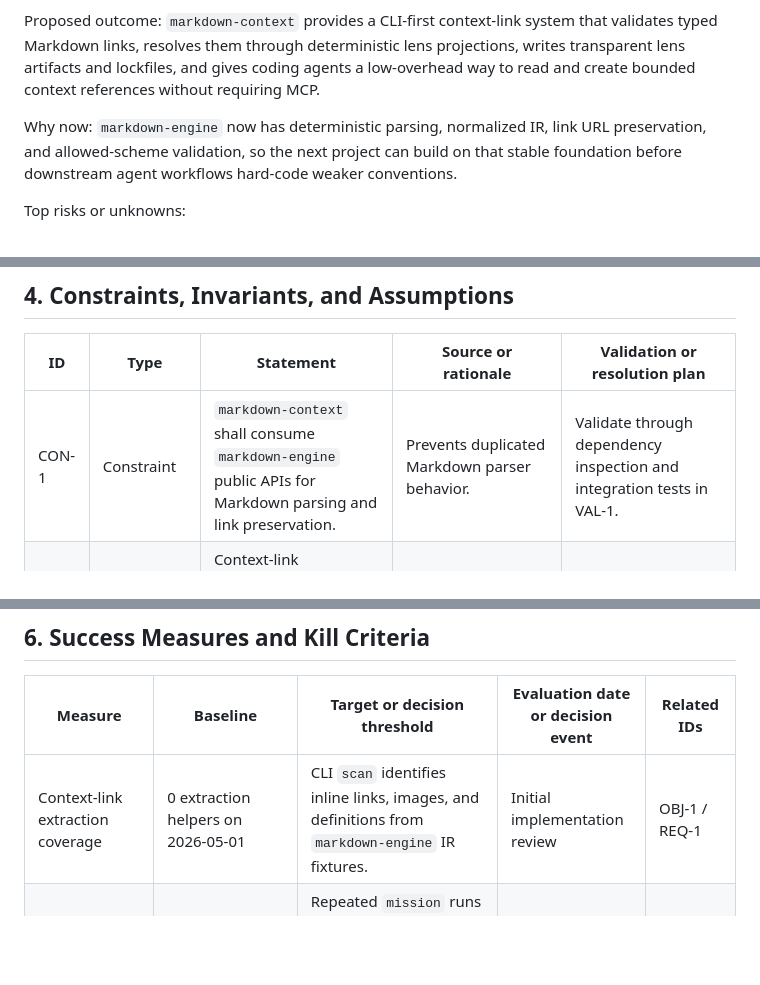
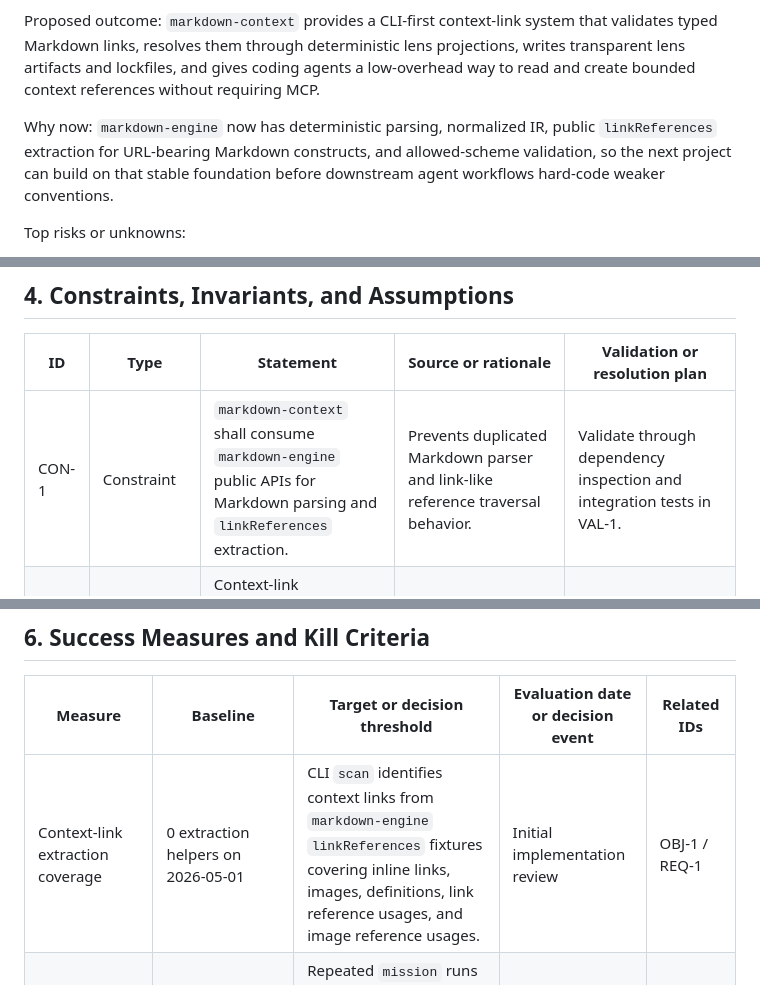
Before and after one commit to jasonbelmonti/markdown-context, a Markdown page: docs/design/markdown-context-operational-design-spec.md, 3 parts joined by grey strips. Rendered like a GitHub page; blank space fills up the shorter version.

Commit message:
Align context extraction spec with linkReferences

```diff
--- a/docs/design/markdown-context-operational-design-spec.md
+++ b/docs/design/markdown-context-operational-design-spec.md
@@ -24,7 +24,7 @@ Problem summary: Coding agents are unable to consume linked work context determi
 
 Proposed outcome: `markdown-context` provides a CLI-first context-link system that validates typed Markdown links, resolves them through deterministic lens projections, writes transparent lens artifacts and lockfiles, and gives coding agents a low-overhead way to read and create bounded context references without requiring MCP.
 
-Why now: `markdown-engine` now has deterministic parsing, normalized IR, link URL preservation, and allowed-scheme validation, so the next project can build on that stable foundation before downstream agent workflows hard-code weaker conventions.
+Why now: `markdown-engine` now has deterministic parsing, normalized IR, public `linkReferences` extraction for URL-bearing Markdown constructs, and allowed-scheme validation, so the next project can build on that stable foundation before downstream agent workflows hard-code weaker conventions.
 
 Top risks or unknowns:
 
@@ -87,7 +87,7 @@ Section status: Complete
 
 | ID | Type | Statement | Source or rationale | Validation or resolution plan |
 | --- | --- | --- | --- | --- |
-| CON-1 | Constraint | `markdown-context` shall consume `markdown-engine` public APIs for Markdown parsing and link preservation. | Prevents duplicated Markdown parser behavior. | Validate through dependency inspection and integration tests in VAL-1. |
+| CON-1 | Constraint | `markdown-context` shall consume `markdown-engine` public APIs for Markdown parsing and `linkReferences` extraction. | Prevents duplicated Markdown parser and link-like reference traversal behavior. | Validate through dependency inspection and integration tests in VAL-1. |
 | CON-2 | Invariant | Context-link parameters are declarative lens requests, not executable prompt text. | Maintains prompt firewall and agent safety. | Validate with negative prompt-param fixtures in VAL-5. |
 | CON-3 | Invariant | Deterministic lens resolution shall not require an LLM. | Deterministic verification is a core product claim. | Validate through offline resolver tests in VAL-4. |
 | CON-4 | Constraint | MCP shall remain an optional adapter over the resolver core. | Lower-overhead agent integration is a stated design goal. | Inspect package boundaries and CLI docs in VAL-8. |
@@ -126,7 +126,7 @@ Section status: Complete
 
 | Measure | Baseline | Target or decision threshold | Evaluation date or decision event | Related IDs |
 | --- | --- | --- | --- | --- |
-| Context-link extraction coverage | 0 extraction helpers on 2026-05-01 | CLI `scan` identifies inline links, images, and definitions from `markdown-engine` IR fixtures. | Initial implementation review | OBJ-1 / REQ-1 |
+| Context-link extraction coverage | 0 extraction helpers on 2026-05-01 | CLI `scan` identifies context links from `markdown-engine` `linkReferences` fixtures covering inline links, images, definitions, link reference usages, and image reference usages. | Initial implementation review | OBJ-1 / REQ-1 |
 | Deterministic resolution proof | 0 lockfile or deterministic lens proof on 2026-05-01 | Repeated `mission` runs produce byte-identical lenses, byte-identical mission packets, identical registry hashes, and identical lockfile hashes for fixture inputs. | Deterministic proof milestone | OBJ-3 / REQ-6 / REQ-7 |
 | Agent preflight usability | Agents currently rely on prose instructions or manual URL resolution. | Codex-style shell workflow can run one command and receive a mission packet with citations. | Agent workflow exercise | OBJ-2 / REQ-5 |
 | Write-side safety | 0 suggestion or insert helpers on 2026-05-01 | `suggest-links` produces a reviewable patch or JSON proposal without mutating files by default. | Write-side milestone | OBJ-4 / REQ-12 |
```
Also changed, not shown: other parts of docs/design/markdown-context-operational-design-spec.md (+3 -3 lines).
